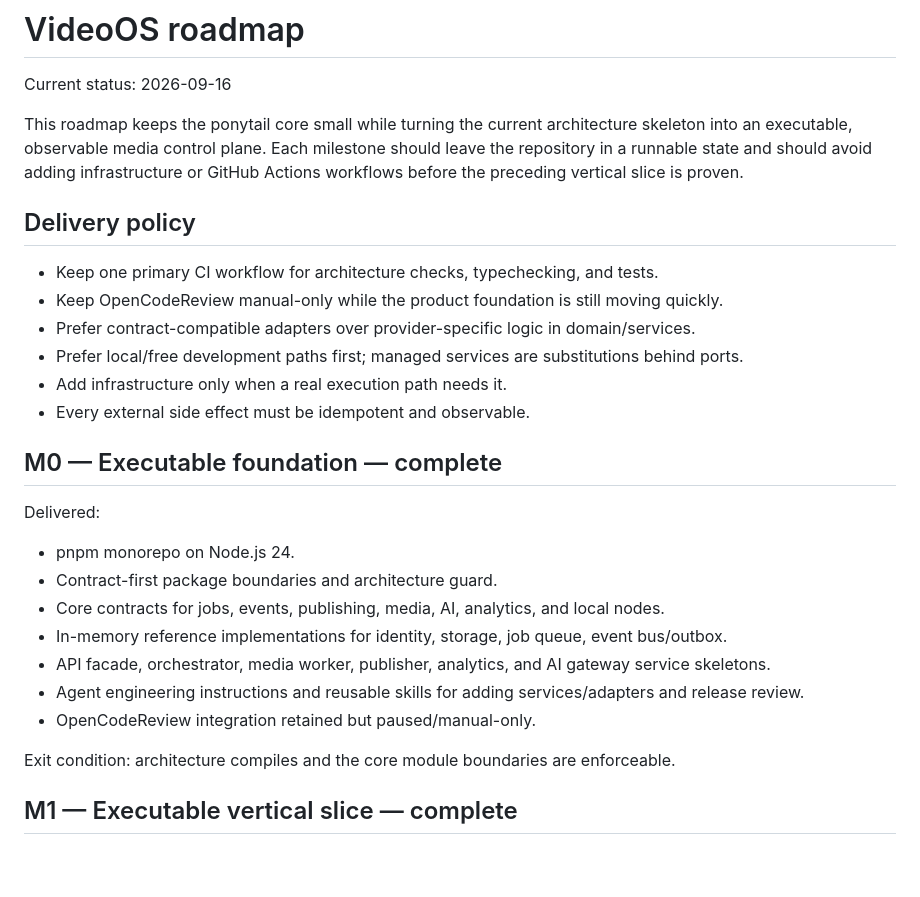
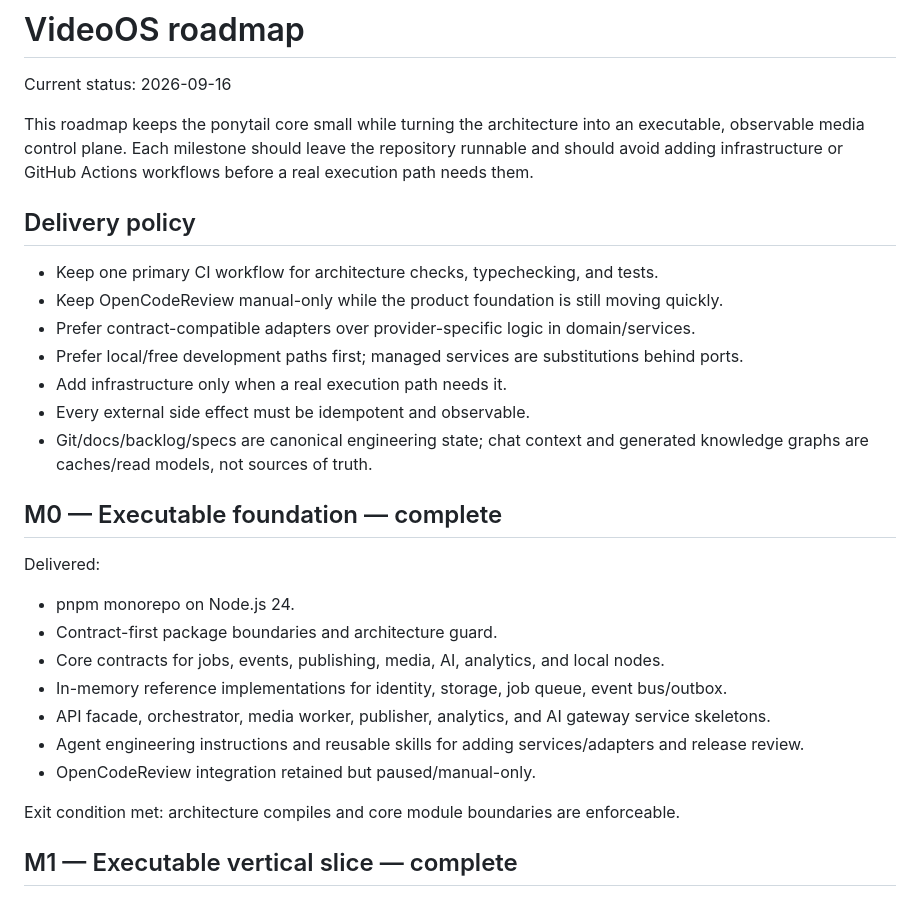
Before and after one commit to fusumivietnam/VideoOS, a Markdown page: docs/roadmap.md, the part around one of its changes. Drawn GitHub-style; blank space fills up the shorter version.

```diff
--- a/docs/roadmap.md
+++ b/docs/roadmap.md
@@ -2,7 +2,7 @@
 
 Current status: 2026-09-16
 
-This roadmap keeps the ponytail core small while turning the current architecture skeleton into an executable, observable media control plane. Each milestone should leave the repository in a runnable state and should avoid adding infrastructure or GitHub Actions workflows before the preceding vertical slice is proven.
+This roadmap keeps the ponytail core small while turning the architecture into an executable, observable media control plane. Each milestone should leave the repository runnable and should avoid adding infrastructure or GitHub Actions workflows before a real execution path needs them.
 
 ## Delivery policy
 
@@ -12,6 +12,7 @@ This roadmap keeps the ponytail core small while turning the current architectur
 - Prefer local/free development paths first; managed services are substitutions behind ports.
 - Add infrastructure only when a real execution path needs it.
 - Every external side effect must be idempotent and observable.
+- Git/docs/backlog/specs are canonical engineering state; chat context and generated knowledge graphs are caches/read models, not sources of truth.
 
 ## M0 — Executable foundation — complete
 
@@ -25,7 +26,7 @@ Delivered:
 - Agent engineering instructions and reusable skills for adding services/adapters and release review.
 - OpenCodeReview integration retained but paused/manual-only.
 
-Exit condition: architecture compiles and the core module boundaries are enforceable.
+Exit condition met: architecture compiles and core module boundaries are enforceable.
 
 ## M1 — Executable vertical slice — complete
 
```
Also changed, not shown: other parts of docs/roadmap.md (+49 -20 lines).
